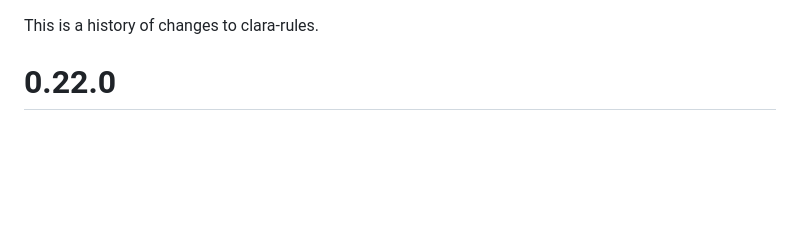
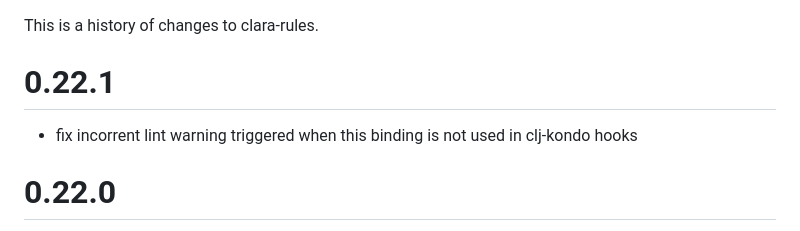
Before and after one commit to oracle-samples/clara-rules, a Markdown page: CHANGELOG.md, the part around the change. GitHub-like rendering; blank space fills up the shorter version.

Commit message:
add changelog entry for 0.22.1

```diff
--- a/CHANGELOG.md
+++ b/CHANGELOG.md
@@ -1,4 +1,7 @@
 This is a history of changes to clara-rules.
+
+# 0.22.1
+* fix incorrent lint warning triggered when this binding is not used in clj-kondo hooks
 
 # 0.22.0
 * add built-in clj-kondo support for clara-rules as hooks. Importing should be automatic if using clojure-lsp; for detailed instructions see clj-kondo's documentation on [how to import clj-kondo configuration](https://github.com/clj-kondo/clj-kondo/blob/master/doc/config.md#importing)
```
